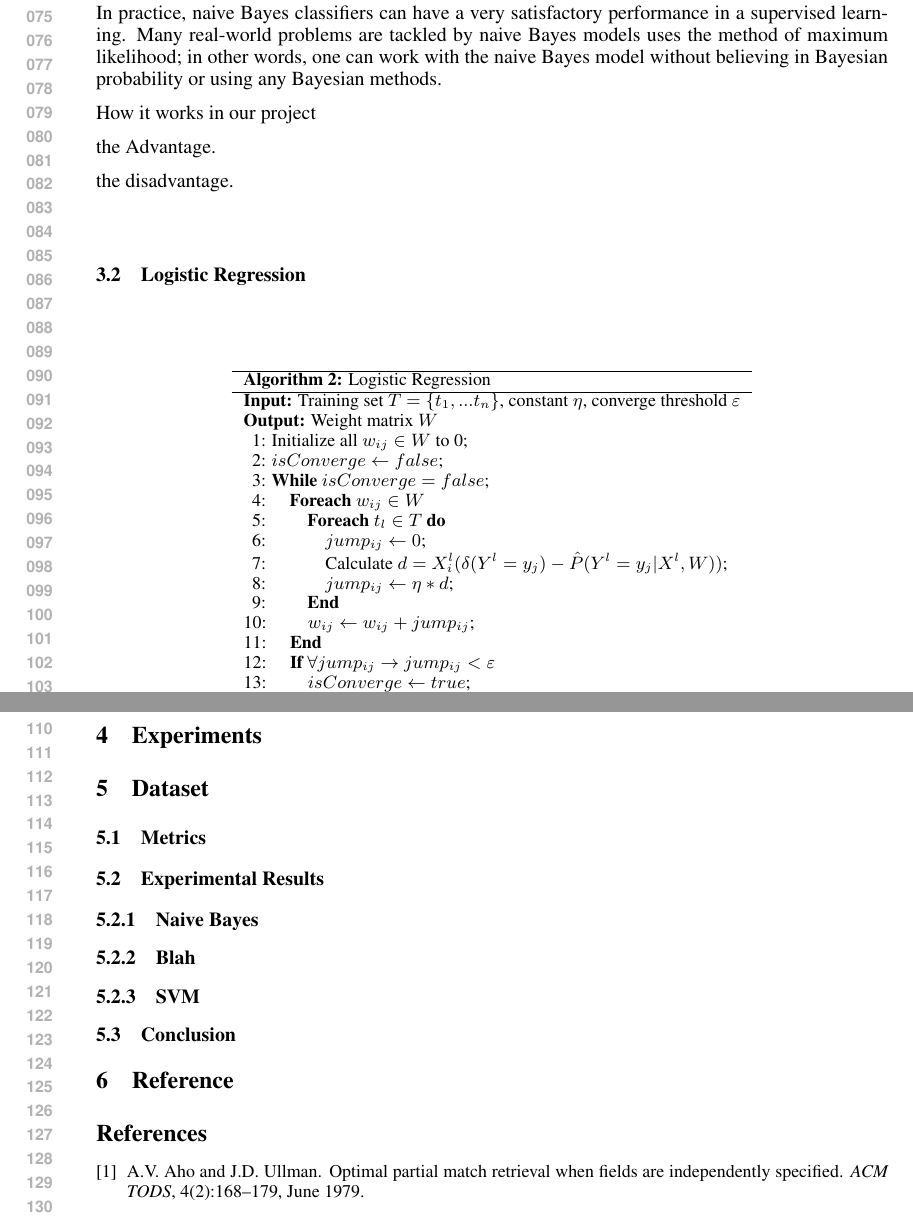
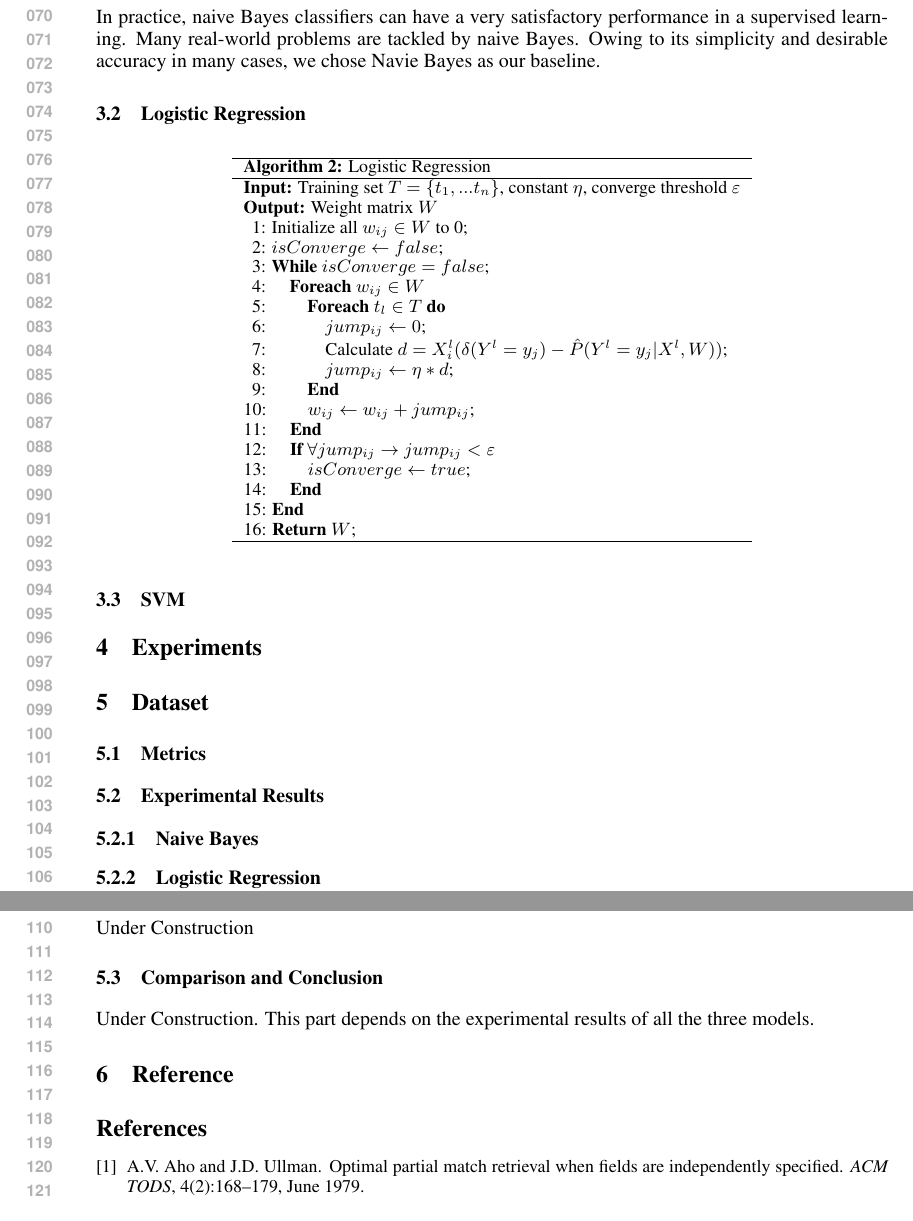
Before and after one commit to StackResys/Stack-Resys, a LaTeX paper (doc/midway/midway.tex, which reads doc/midway/experiments.tex, doc/midway/proposed_method.tex): two parts of pages 2 and 3 of 3, joined at a grey line, cut so that both start at the same text. Compiled offline with pdfLaTeX.

Commit message:
Report Writing

```diff
--- a/doc/midway/experiments.tex
+++ b/doc/midway/experiments.tex
@@ -5,7 +5,12 @@
 
 \subsection{Experimental Results}
 \subsubsection{Naive Bayes}
-\subsubsection{Blah}
+
+\subsubsection{Logistic Regression}
+Under Construction
+
 \subsubsection{SVM}
+Under Construction
 
-\subsection{Conclusion}
+\subsection{Comparison and Conclusion}
+Under Construction. This part depends on the experimental results of all the three models.
--- a/doc/midway/proposed_method.tex
+++ b/doc/midway/proposed_method.tex
@@ -2,14 +2,9 @@
 \subsection{Naive Bayes}
 Naive Bayes \cite{NaiveBayes} classifier is a simple yet powerful classifier based on applying Bayes theorem. It assumes that the presence of a feature is independent from the presence of the other features. When performing the text categorization, Naive Bayes treats each document as a "bag of words" and words are conditionally independent from each other.
 
-In practice, naive Bayes classifiers can have a very satisfactory performance in a supervised learning. Many real-world problems are tackled by naive Bayes models uses the method of maximum likelihood; in other words, one can work with the naive Bayes model without believing in Bayesian probability or using any Bayesian methods.
+In practice, naive Bayes classifiers can have a very satisfactory performance in a supervised learning. Many real-world problems are tackled by naive Bayes. Owing to its simplicity and desirable accuracy in many cases, we chose Navie Bayes as our baseline.
 
 
-How it works in our project
-
-the Advantage.
-
-the disadvantage.
 \subsection{Logistic Regression}
 
 \renewcommand{\arraystretch}{1}
```
